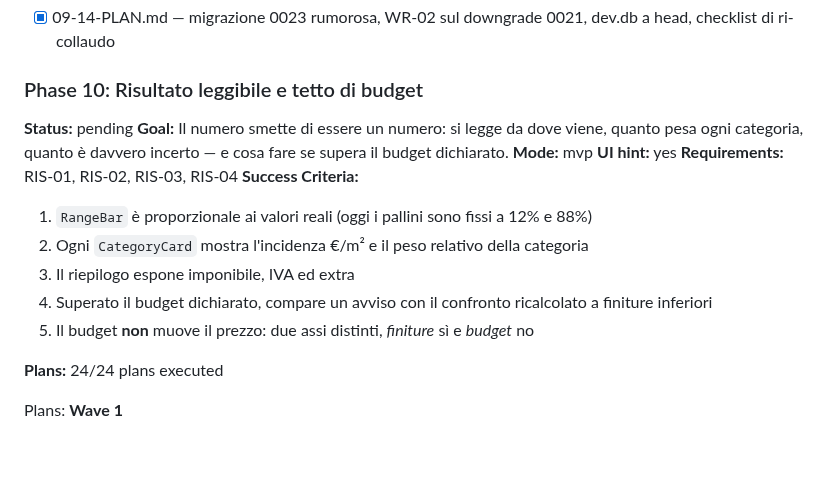
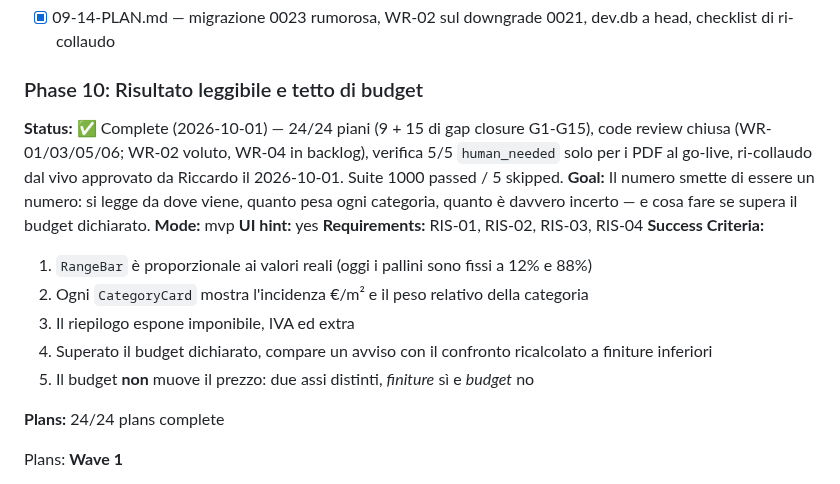
Before and after one commit to riky90/renovio, a Markdown page: .planning/ROADMAP.md, the part around the change. GitHub-like rendering; blank space fills up the shorter version.

```diff
--- a/.planning/ROADMAP.md
+++ b/.planning/ROADMAP.md
@@ -233,7 +233,7 @@ Plans:
 
 ### Phase 10: Risultato leggibile e tetto di budget
 
-**Status:** pending
+**Status:** ✅ Complete (2026-10-01) — 24/24 piani (9 + 15 di gap closure G1-G15), code review chiusa (WR-01/03/05/06; WR-02 voluto, WR-04 in backlog), verifica 5/5 `human_needed` solo per i PDF al go-live, ri-collaudo dal vivo approvato da Riccardo il 2026-10-01. Suite 1000 passed / 5 skipped.
 **Goal:** Il numero smette di essere un numero: si legge da dove viene, quanto pesa ogni categoria, quanto è davvero incerto — e cosa fare se supera il budget dichiarato.
 **Mode:** mvp
 **UI hint:** yes
@@ -246,7 +246,7 @@ Plans:
 4. Superato il budget dichiarato, compare un avviso con il confronto ricalcolato a finiture inferiori
 5. Il budget **non** muove il prezzo: due assi distinti, *finiture* sì e *budget* no
 
-**Plans:** 24/24 plans executed
+**Plans:** 24/24 plans complete
 
 Plans:
 **Wave 1**
```
Also changed, not shown: .planning/STATE.md (+6 -6 lines).
